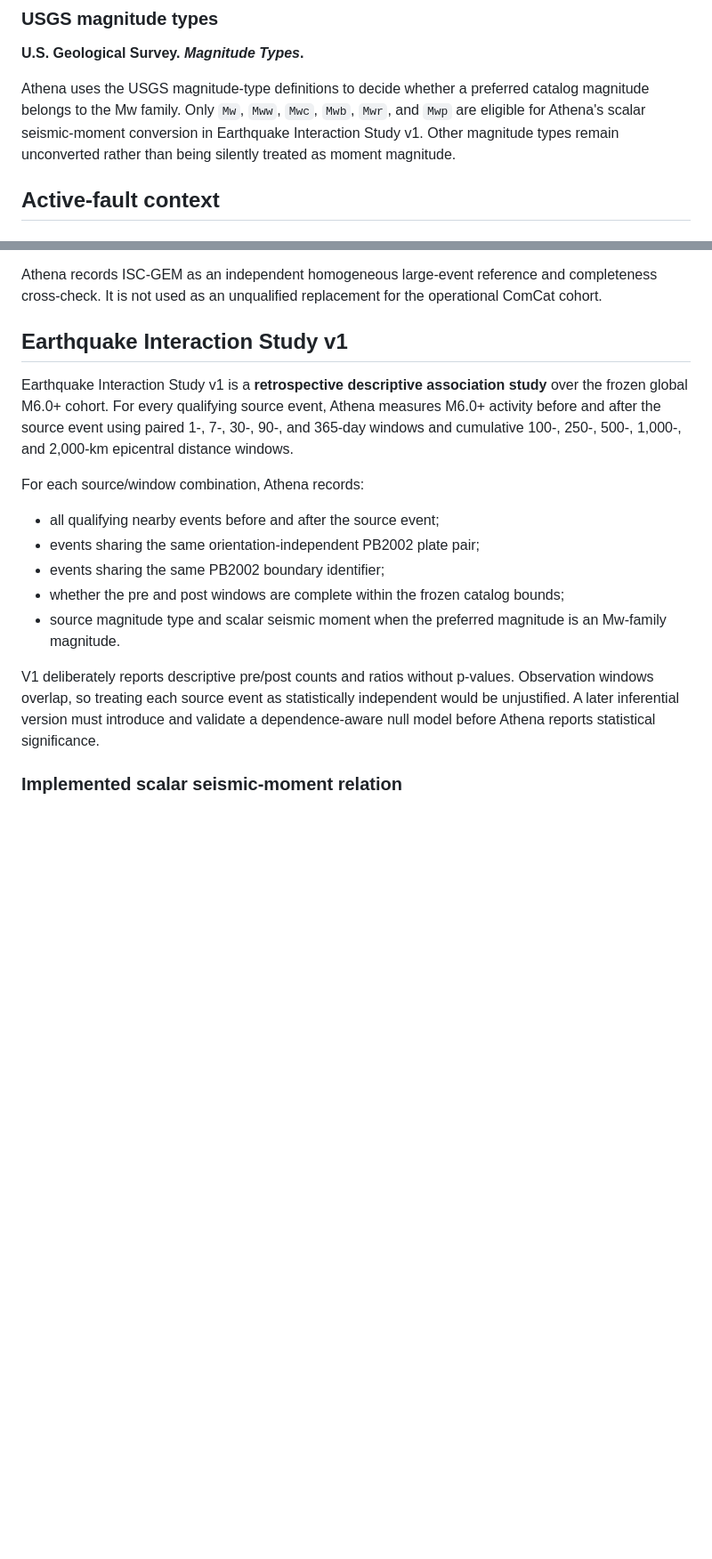
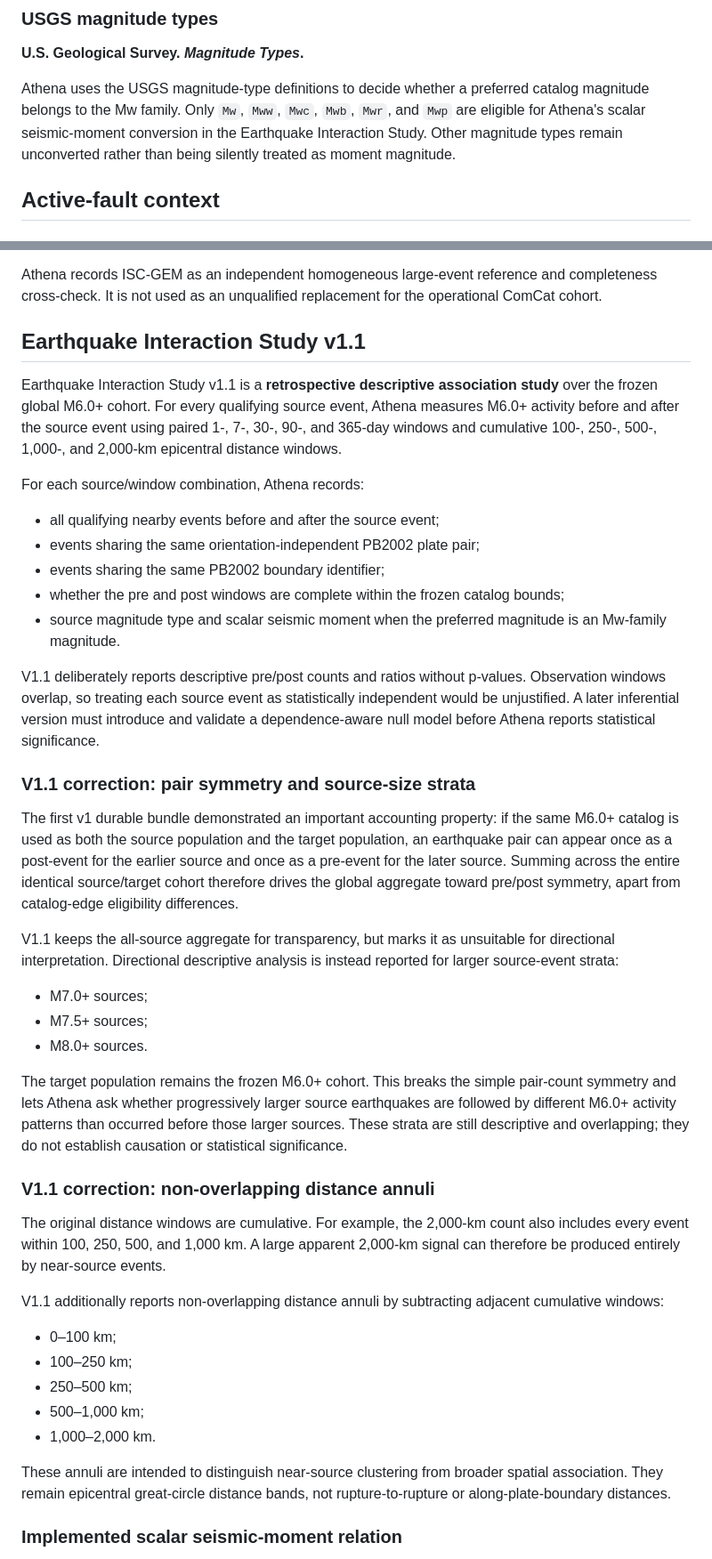
Before and after one commit to DataScienceConsultants/project-athena, a Markdown page: docs/research-sources.md, 2 parts joined by grey strips. Shown at 89% size. Drawn GitHub-style; blank space fills up the shorter version.

Commit message:
Document interaction study v1.1 correction

```diff
--- a/docs/research-sources.md
+++ b/docs/research-sources.md
@@ -25,7 +25,7 @@ Athena uses the USGS FDSN event service as the operational source for the frozen
 
 **U.S. Geological Survey. _Magnitude Types_.**
 
-Athena uses the USGS magnitude-type definitions to decide whether a preferred catalog magnitude belongs to the Mw family. Only `Mw`, `Mww`, `Mwc`, `Mwb`, `Mwr`, and `Mwp` are eligible for Athena's scalar seismic-moment conversion in Earthquake Interaction Study v1. Other magnitude types remain unconverted rather than being silently treated as moment magnitude.
+Athena uses the USGS magnitude-type definitions to decide whether a preferred catalog magnitude belongs to the Mw family. Only `Mw`, `Mww`, `Mwc`, `Mwb`, `Mwr`, and `Mwp` are eligible for Athena's scalar seismic-moment conversion in the Earthquake Interaction Study. Other magnitude types remain unconverted rather than being silently treated as moment magnitude.
 
 ## Active-fault context
 
@@ -63,9 +63,9 @@ PB2002 plate-boundary proximity and plate-pair membership are retrospective tect
 
 Athena records ISC-GEM as an independent homogeneous large-event reference and completeness cross-check. It is not used as an unqualified replacement for the operational ComCat cohort.
 
-## Earthquake Interaction Study v1
+## Earthquake Interaction Study v1.1
 
-Earthquake Interaction Study v1 is a **retrospective descriptive association study** over the frozen global M6.0+ cohort. For every qualifying source event, Athena measures M6.0+ activity before and after the source event using paired 1-, 7-, 30-, 90-, and 365-day windows and cumulative 100-, 250-, 500-, 1,000-, and 2,000-km epicentral distance windows.
+Earthquake Interaction Study v1.1 is a **retrospective descriptive association study** over the frozen global M6.0+ cohort. For every qualifying source event, Athena measures M6.0+ activity before and after the source event using paired 1-, 7-, 30-, 90-, and 365-day windows and cumulative 100-, 250-, 500-, 1,000-, and 2,000-km epicentral distance windows.
 
 For each source/window combination, Athena records:
 
@@ -75,7 +75,33 @@ For each source/window combination, Athena records:
 - whether the pre and post windows are complete within the frozen catalog bounds;
 - source magnitude type and scalar seismic moment when the preferred magnitude is an Mw-family magnitude.
 
-V1 deliberately reports descriptive pre/post counts and ratios without p-values. Observation windows overlap, so treating each source event as statistically independent would be unjustified. A later inferential version must introduce and validate a dependence-aware null model before Athena reports statistical significance.
+V1.1 deliberately reports descriptive pre/post counts and ratios without p-values. Observation windows overlap, so treating each source event as statistically independent would be unjustified. A later inferential version must introduce and validate a dependence-aware null model before Athena reports statistical significance.
+
+### V1.1 correction: pair symmetry and source-size strata
+
+The first v1 durable bundle demonstrated an important accounting property: if the same M6.0+ catalog is used as both the source population and the target population, an earthquake pair can appear once as a post-event for the earlier source and once as a pre-event for the later source. Summing across the entire identical source/target cohort therefore drives the global aggregate toward pre/post symmetry, apart from catalog-edge eligibility differences.
+
+V1.1 keeps the all-source aggregate for transparency, but marks it as unsuitable for directional interpretation. Directional descriptive analysis is instead reported for larger source-event strata:
+
+- M7.0+ sources;
+- M7.5+ sources;
+- M8.0+ sources.
+
+The target population remains the frozen M6.0+ cohort. This breaks the simple pair-count symmetry and lets Athena ask whether progressively larger source earthquakes are followed by different M6.0+ activity patterns than occurred before those larger sources. These strata are still descriptive and overlapping; they do not establish causation or statistical significance.
+
+### V1.1 correction: non-overlapping distance annuli
+
+The original distance windows are cumulative. For example, the 2,000-km count also includes every event within 100, 250, 500, and 1,000 km. A large apparent 2,000-km signal can therefore be produced entirely by near-source events.
+
+V1.1 additionally reports non-overlapping distance annuli by subtracting adjacent cumulative windows:
+
+- 0–100 km;
+- 100–250 km;
+- 250–500 km;
+- 500–1,000 km;
+- 1,000–2,000 km.
+
+These annuli are intended to distinguish near-source clustering from broader spatial association. They remain epicentral great-circle distance bands, not rupture-to-rupture or along-plate-boundary distances.
 
 ### Implemented scalar seismic-moment relation
 
```
Also changed, not shown: other parts of docs/research-sources.md (+6 -5 lines).
